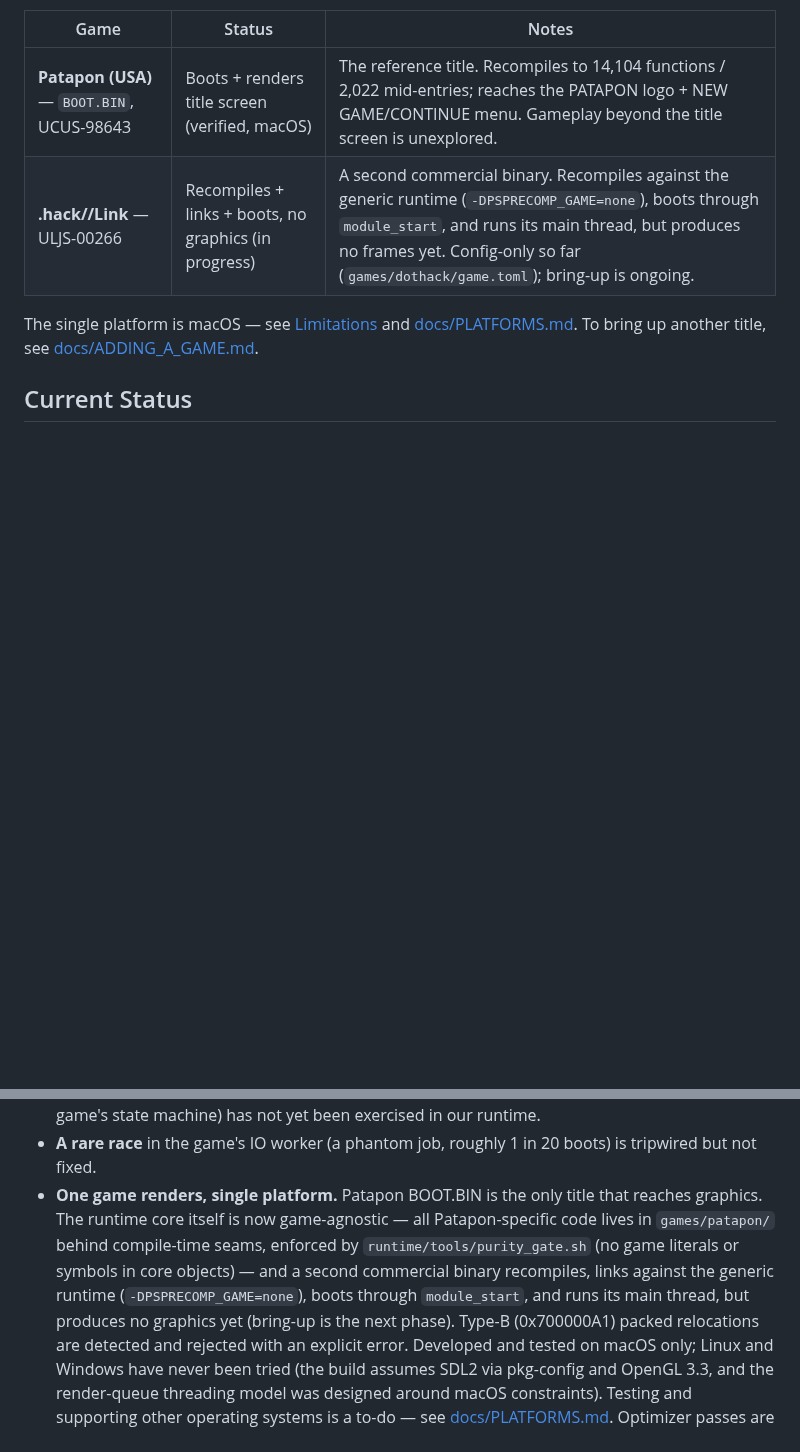
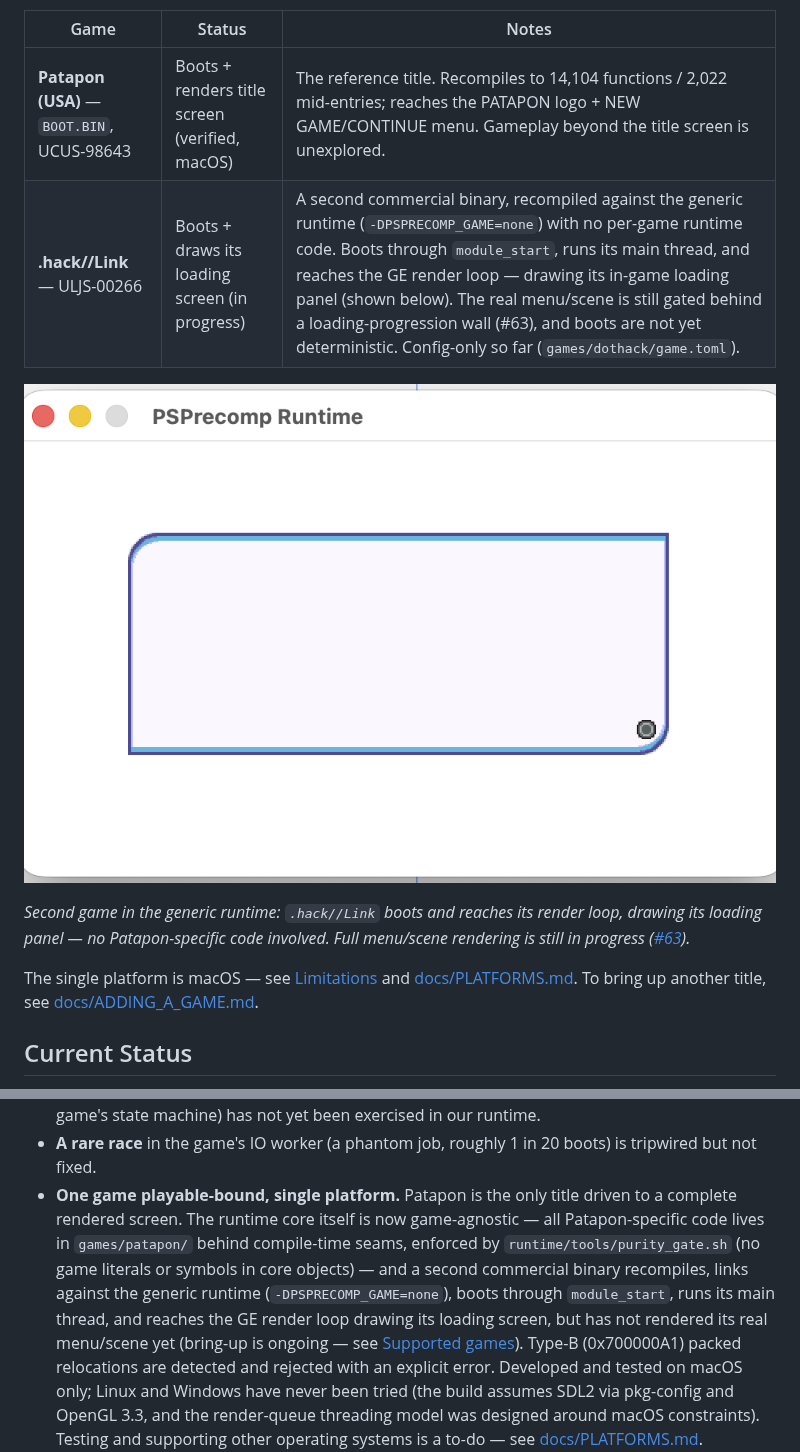
Before and after one commit to Montick1560/p3-recompiled-and-remastered, a Markdown page: README.md, 2 parts joined by grey strips. Drawn GitHub-style; pictures changed too: docs/dothack-render.png (added); blank space fills up the shorter version.

Commit message:
docs(readme): add .hack//Link second-game render screenshot
Adds a cropped screenshot of .hack//Link (ULJS-00266) running in the generic
runtime (-DPSPRECOMP_GAME=none) and reconciles the supported-games row +
Limitations note: the second game now boots and reaches the GE render loop,
drawing its loading screen (the prior "no frames / no graphics yet" wording is
stale). Caption is honest — it is the loading panel, not the real menu/scene
(still gated by the loading-progression wall, #63), and boots are not yet
deterministic.

Co-Authored-By: Claude Opus 4.8 <noreply@anthropic.com>

```diff
--- a/README.md
+++ b/README.md
@@ -147,7 +147,11 @@ PPSSPP — not "should work."
 | Game | Status | Notes |
 |------|--------|-------|
 | **Patapon (USA)** — `BOOT.BIN`, UCUS-98643 | Boots + renders title screen (verified, macOS) | The reference title. Recompiles to 14,104 functions / 2,022 mid-entries; reaches the PATAPON logo + NEW GAME/CONTINUE menu. Gameplay beyond the title screen is unexplored. |
-| **.hack//Link** — ULJS-00266 | Recompiles + links + boots, no graphics (in progress) | A second commercial binary. Recompiles against the generic runtime (`-DPSPRECOMP_GAME=none`), boots through `module_start`, and runs its main thread, but produces no frames yet. Config-only so far (`games/dothack/game.toml`); bring-up is ongoing. |
+| **.hack//Link** — ULJS-00266 | Boots + draws its loading screen (in progress) | A second commercial binary, recompiled against the generic runtime (`-DPSPRECOMP_GAME=none`) with no per-game runtime code. Boots through `module_start`, runs its main thread, and reaches the GE render loop — drawing its in-game loading panel (shown below). The real menu/scene is still gated behind a loading-progression wall (#63), and boots are not yet deterministic. Config-only so far (`games/dothack/game.toml`). |
+
+![.hack//Link (ULJS-00266) loading screen rendered by psprecomp_runtime](docs/dothack-render.png)
+
+*Second game in the generic runtime: `.hack//Link` boots and reaches its render loop, drawing its loading panel — no Patapon-specific code involved. Full menu/scene rendering is still in progress ([#63](https://github.com/wizardengineer/psprecomp/issues/63)).*
 
 The single platform is macOS — see [Limitations](#limitations) and
 [docs/PLATFORMS.md](docs/PLATFORMS.md). To bring up another title, see
@@ -364,12 +368,13 @@ checked with adversarial sub-agent verification before they are banked.
   game's state machine) has not yet been exercised in our runtime.
 - **A rare race** in the game's IO worker (a phantom job, roughly 1 in 20 boots) is tripwired but
   not fixed.
-- **One game renders, single platform.** Patapon BOOT.BIN is the only title that reaches
-  graphics. The runtime core itself is now game-agnostic — all Patapon-specific code lives in
-  `games/patapon/` behind compile-time seams, enforced by `runtime/tools/purity_gate.sh`
+- **One game playable-bound, single platform.** Patapon is the only title driven to a complete
+  rendered screen. The runtime core itself is now game-agnostic — all Patapon-specific code lives
+  in `games/patapon/` behind compile-time seams, enforced by `runtime/tools/purity_gate.sh`
   (no game literals or symbols in core objects) — and a second commercial binary recompiles,
-  links against the generic runtime (`-DPSPRECOMP_GAME=none`), boots through `module_start`,
-  and runs its main thread, but produces no graphics yet (bring-up is the next phase).
+  links against the generic runtime (`-DPSPRECOMP_GAME=none`), boots through `module_start`, runs
+  its main thread, and reaches the GE render loop drawing its loading screen, but has not rendered
+  its real menu/scene yet (bring-up is ongoing — see [Supported games](#supported-games)).
   Type-B (0x700000A1) packed relocations are detected and rejected with an explicit error.
   Developed and tested on macOS only; Linux and Windows have never been tried (the build
   assumes SDL2 via pkg-config and OpenGL 3.3, and the render-queue threading model was
```
